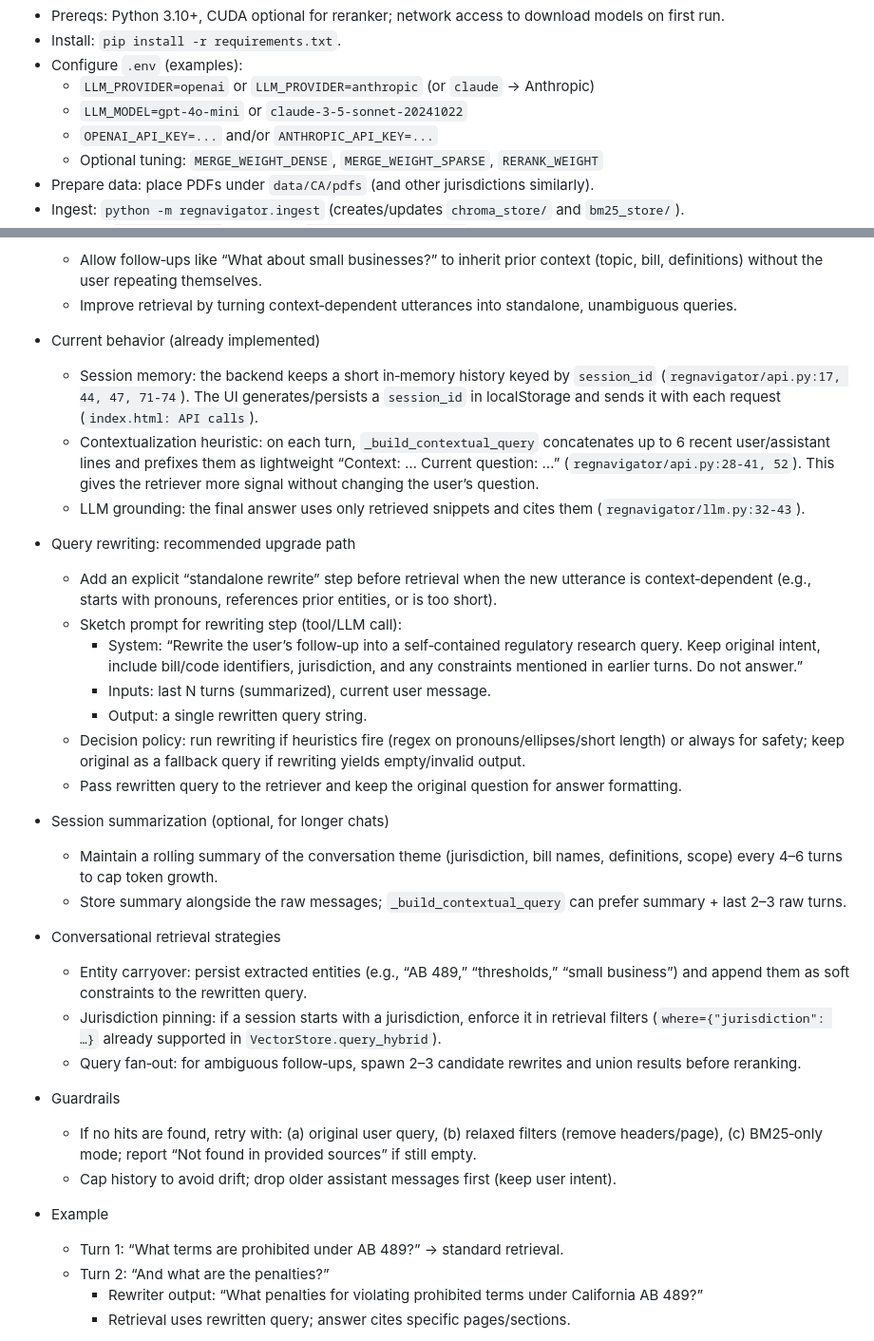
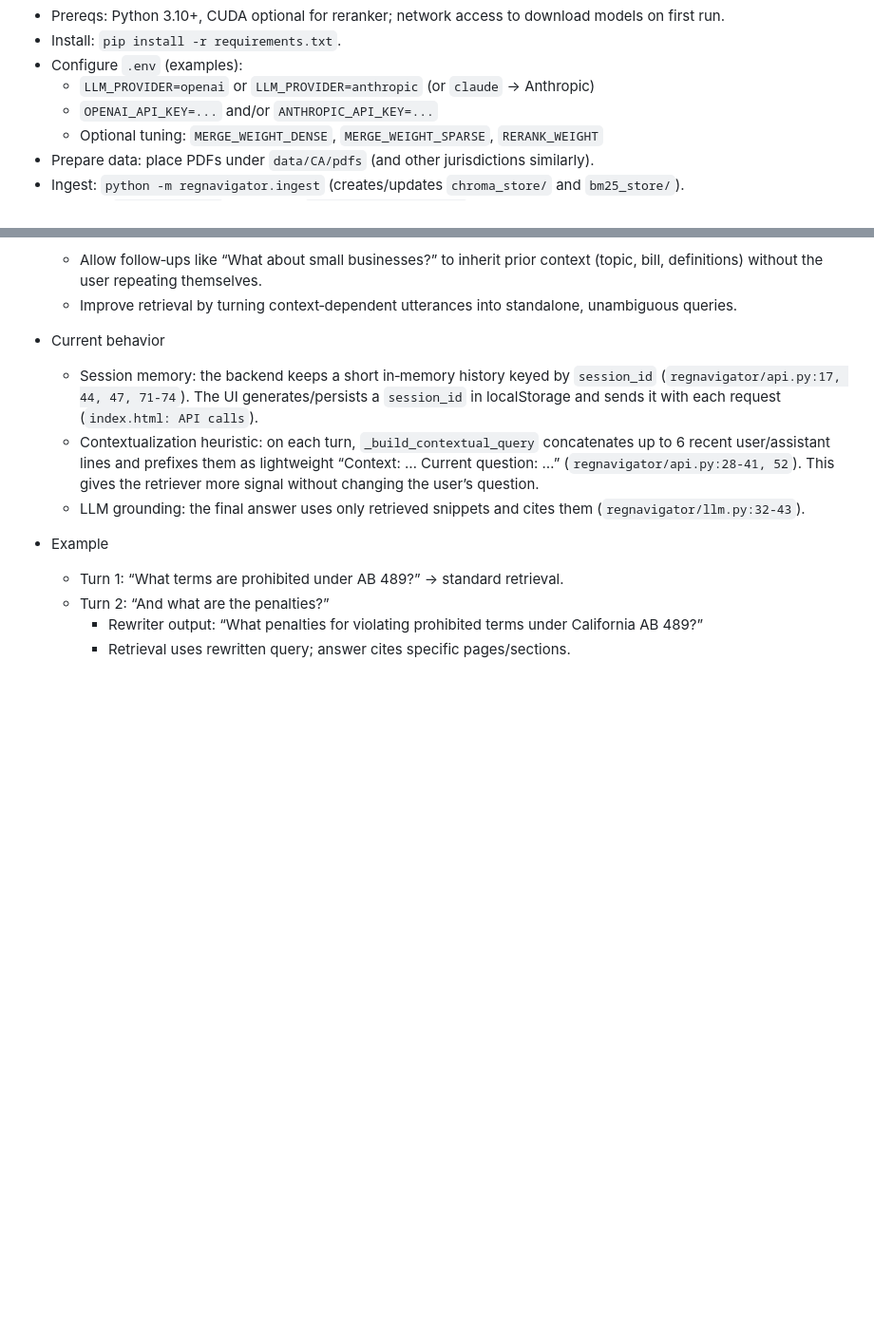
Before and after one commit to Shauryagulati/regnavigator, a Markdown page: docs/README.md, 2 parts joined by grey strips. Shown: that part at 95% size. Rendered like a GitHub page; blank space fills up the shorter version.

```diff
--- a/docs/README.md
+++ b/docs/README.md
@@ -52,7 +52,6 @@ RegNavigator – Project Documentation
 - Install: `pip install -r requirements.txt`.
 - Configure `.env` (examples):
   - `LLM_PROVIDER=openai` or `LLM_PROVIDER=anthropic` (or `claude` → Anthropic)
-  - `LLM_MODEL=gpt-4o-mini` or `claude-3-5-sonnet-20241022`
   - `OPENAI_API_KEY=...` and/or `ANTHROPIC_API_KEY=...`
   - Optional tuning: `MERGE_WEIGHT_DENSE`, `MERGE_WEIGHT_SPARSE`, `RERANK_WEIGHT`
 - Prepare data: place PDFs under `data/CA/pdfs` (and other jurisdictions similarly).
@@ -72,32 +71,10 @@ RegNavigator – Project Documentation
   - Allow follow‑ups like “What about small businesses?” to inherit prior context (topic, bill, definitions) without the user repeating themselves.
   - Improve retrieval by turning context‑dependent utterances into standalone, unambiguous queries.
 
-- Current behavior (already implemented)
+- Current behavior
   - Session memory: the backend keeps a short in‑memory history keyed by `session_id` (`regnavigator/api.py:17, 44, 47, 71-74`). The UI generates/persists a `session_id` in localStorage and sends it with each request (`index.html: API calls`).
   - Contextualization heuristic: on each turn, `_build_contextual_query` concatenates up to 6 recent user/assistant lines and prefixes them as lightweight “Context: … Current question: …” (`regnavigator/api.py:28-41, 52`). This gives the retriever more signal without changing the user’s question.
   - LLM grounding: the final answer uses only retrieved snippets and cites them (`regnavigator/llm.py:32-43`).
-
-- Query rewriting: recommended upgrade path
-  - Add an explicit “standalone rewrite” step before retrieval when the new utterance is context‑dependent (e.g., starts with pronouns, references prior entities, or is too short).
-  - Sketch prompt for rewriting step (tool/LLM call):
-    - System: “Rewrite the user’s follow‑up into a self‑contained regulatory research query. Keep original intent, include bill/code identifiers, jurisdiction, and any constraints mentioned in earlier turns. Do not answer.”
-    - Inputs: last N turns (summarized), current user message.
-    - Output: a single rewritten query string.
-  - Decision policy: run rewriting if heuristics fire (regex on pronouns/ellipses/short length) or always for safety; keep original as a fallback query if rewriting yields empty/invalid output.
-  - Pass rewritten query to the retriever and keep the original question for answer formatting.
-
-- Session summarization (optional, for longer chats)
-  - Maintain a rolling summary of the conversation theme (jurisdiction, bill names, definitions, scope) every 4–6 turns to cap token growth.
-  - Store summary alongside the raw messages; `_build_contextual_query` can prefer summary + last 2–3 raw turns.
-
-- Conversational retrieval strategies
-  - Entity carryover: persist extracted entities (e.g., “AB 489,” “thresholds,” “small business”) and append them as soft constraints to the rewritten query.
-  - Jurisdiction pinning: if a session starts with a jurisdiction, enforce it in retrieval filters (`where={"jurisdiction": …}` already supported in `VectorStore.query_hybrid`).
-  - Query fan‑out: for ambiguous follow‑ups, spawn 2–3 candidate rewrites and union results before reranking.
-
-- Guardrails
-  - If no hits are found, retry with: (a) original user query, (b) relaxed filters (remove headers/page), (c) BM25‑only mode; report “Not found in provided sources” if still empty.
-  - Cap history to avoid drift; drop older assistant messages first (keep user intent).
 
 - Example
   - Turn 1: “What terms are prohibited under AB 489?” → standard retrieval.
```
Also changed, not shown: other parts of docs/README.md (+0 -47 lines).
